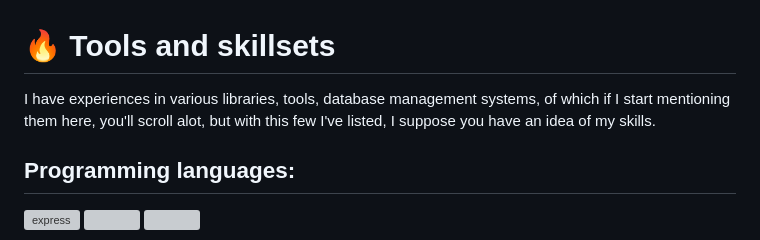
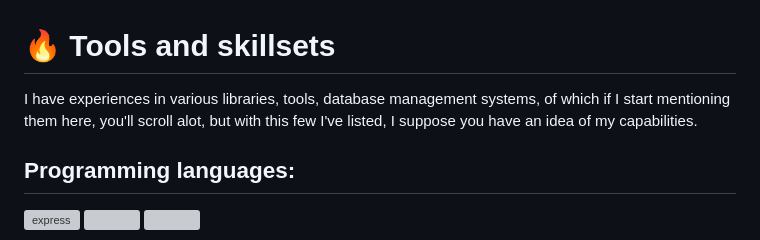
Before and after one commit to codepraycode/codepraycode, a Markdown page: README.md, the part around the change. GitHub-like rendering; grey boxes are pictures that could not be loaded.

Commit message:
Update README.md
Updated some use of words

```diff
--- a/README.md
+++ b/README.md
@@ -13,7 +13,7 @@ I'm a software developer with 4+ years experience in analysis, design, developme
 
 # 🔥 Tools and skillsets
 
-I have experiences in various libraries, tools, database management systems, of which if I start mentioning them here, you'll scroll alot, but with this few I've listed, I suppose you have an idea of my skills.
+I have experiences in various libraries, tools, database management systems, of which if I start mentioning them here, you'll scroll alot, but with this few I've listed, I suppose you have an idea of my capabilities.
 
  ## Programming languages:
 
```
